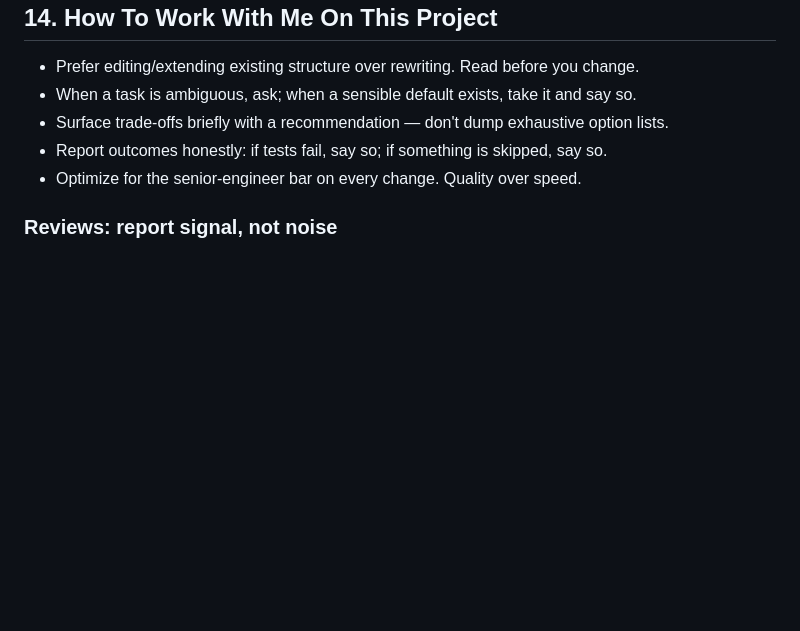
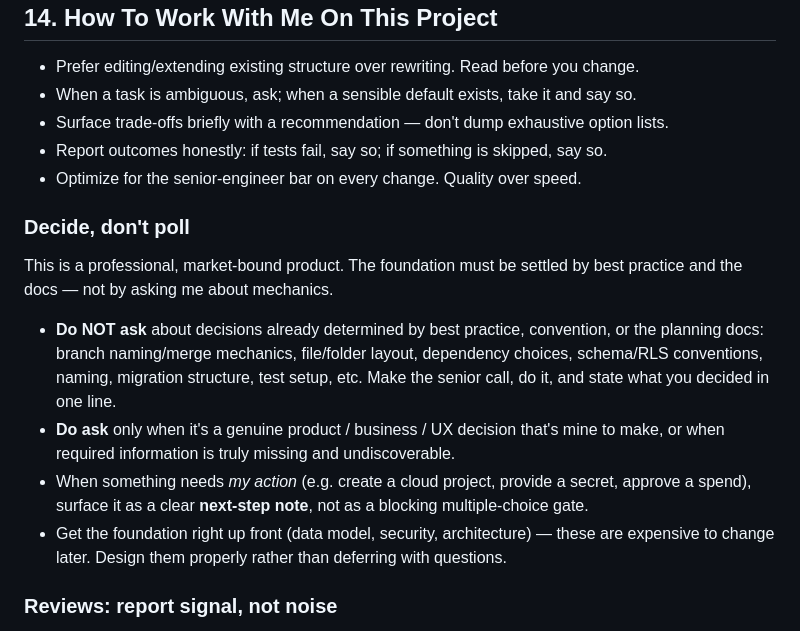
Before and after one commit to kuzeycaliskan/kept_giftory_app, a Markdown page: CLAUDE.md, the part around the change. GitHub-like rendering; blank space fills up the shorter version.

Commit message:
docs: add CLAUDE.md rule — decide by best practice, don't poll on mechanics
Co-Authored-By: Claude Opus 4.8 (1M context) <noreply@anthropic.com>
Claude-Session: https://claude.ai/code/session_019J7pK1GVtjmyG7vABf85Pi

```diff
--- a/CLAUDE.md
+++ b/CLAUDE.md
@@ -227,6 +227,22 @@ Keep the same rigor for UI PBIs (screens) when we detail them in V1.
 - Report outcomes honestly: if tests fail, say so; if something is skipped, say so.
 - Optimize for the senior-engineer bar on every change. Quality over speed.
 
+### Decide, don't poll
+
+This is a professional, market-bound product. The foundation must be settled by best
+practice and the docs — not by asking me about mechanics.
+
+- **Do NOT ask** about decisions already determined by best practice, convention, or the
+  planning docs: branch naming/merge mechanics, file/folder layout, dependency choices,
+  schema/RLS conventions, naming, migration structure, test setup, etc. Make the senior
+  call, do it, and state what you decided in one line.
+- **Do ask** only when it's a genuine product / business / UX decision that's mine to make,
+  or when required information is truly missing and undiscoverable.
+- When something needs *my action* (e.g. create a cloud project, provide a secret, approve a
+  spend), surface it as a clear **next-step note**, not as a blocking multiple-choice gate.
+- Get the foundation right up front (data model, security, architecture) — these are
+  expensive to change later. Design them properly rather than deferring with questions.
+
 ### Reviews: report signal, not noise
 
 When I ask for — or propose — a review/inspection (docs, code, a change), **you are not
```
